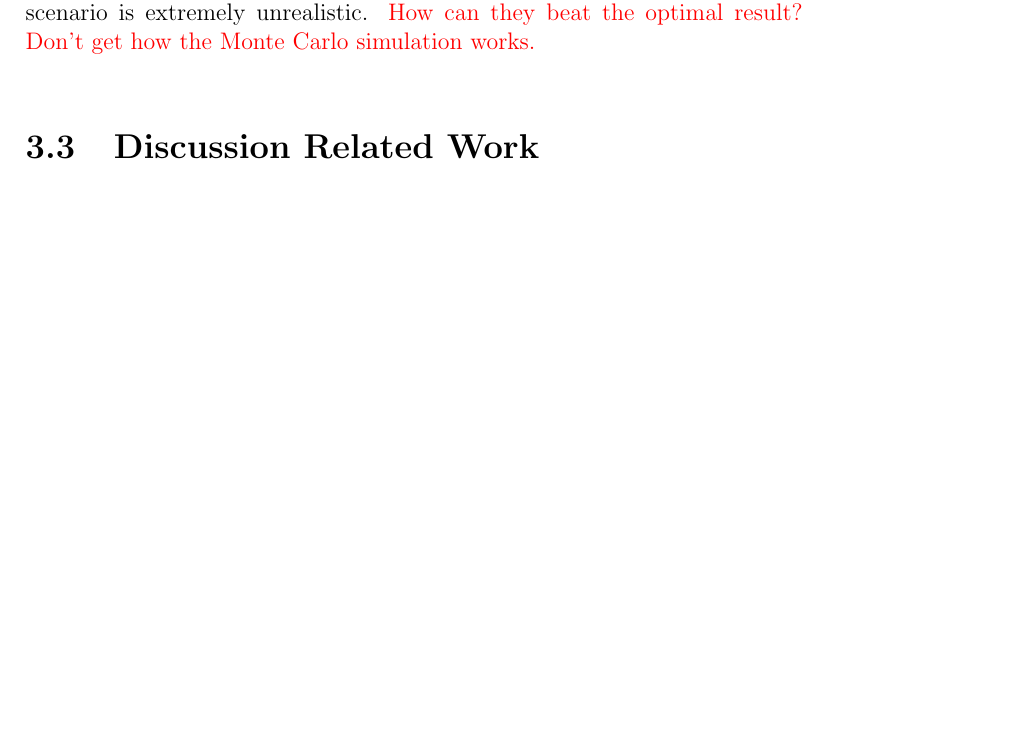
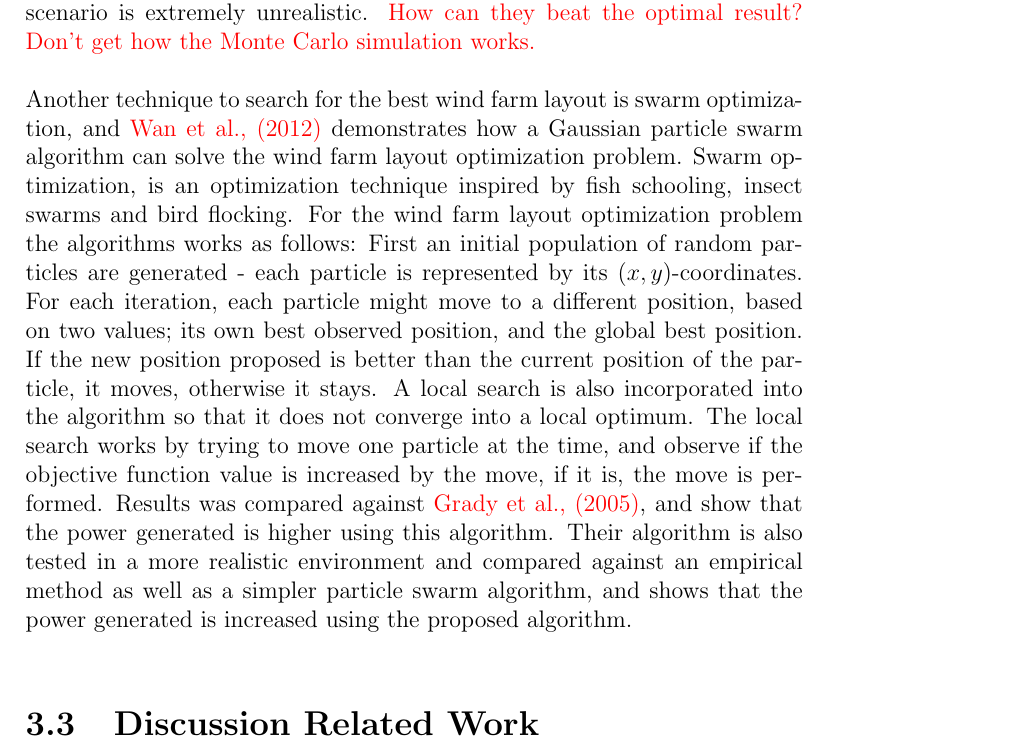
Before and after one commit to helenetangen/Project, a LaTeX thesis (project/project.tex, which reads project/relatedwork.tex): part of page 35 of 42, cut so that both start at the same text, the shorter picture padded with empty space. Compiled offline with pdfLaTeX.

Commit message:
Finished Wan et al., particle swarm. It is really bad written, and also wrong. Should be redone.

```diff
--- a/project/relatedwork.tex
+++ b/project/relatedwork.tex
@@ -242,6 +242,13 @@ A greedy heuristic approach to the wind farm layout optimization problem was pre
 \noindent \textcolor{red}{Marmidis et al., (2008)} used Monte Carlo simulation to find the optimal positioning of turbines. They used the same wake model, power curve and cost model as \textcolor{red}{Mosetti et al., (1994)} so that they could compare results. However, they only tested their algorithm on the first scenario of uniform wind speed. The simulation works as follows; Random solutions are generated and compared against previous optimal solutions. If the newly generated solutions are better than the current optimal solutions they are stored. Results using Monte Carlo simulation obtains better fitness value and higher produced energy, however, it should be compared to other scenarios, since the first wind scenario is extremely unrealistic. \textcolor{red}{How can they beat the optimal result? Don't get how the Monte Carlo simulation works.}\\
 
 
+% Wan et al., 2012
+\noindent Another technique to search for the best wind farm layout is swarm optimization, and \textcolor{red}{Wan et al., (2012)} demonstrates how a Gaussian particle swarm algorithm can solve the wind farm layout optimization problem. Swarm optimization, is an optimization technique inspired by fish schooling, insect swarms and bird flocking. For the wind farm layout optimization problem the algorithms works as follows: First an initial population of random particles are generated - each particle is represented by its $(x, y)$-coordinates. For each iteration, each particle might move to a different position, based on two values; its own best observed position, and the global best position. If the new position proposed is better than the current position of the particle, it moves, otherwise it stays. A local search is also incorporated into the algorithm so that it does not converge into a local optimum. The local search works by trying to move one particle at the time, and observe if the objective function value is increased by the move, if it is, the move is performed. Results was compared against \textcolor{red}{Grady et al., (2005)}, and show that the power generated is higher using this algorithm. Their algorithm is also tested in a more realistic environment and compared against an empirical method as well as a simpler particle swarm algorithm, and shows that the power generated is increased using the proposed algorithm. \\
+
+% Initialize random population.
+	% Evaluate objective value for each particle.
+	% Evaluate constraint violations.
+
 \section{Discussion Related Work}
 
 
```
Also changed, not shown: project/project.pdf, 4 other files.
